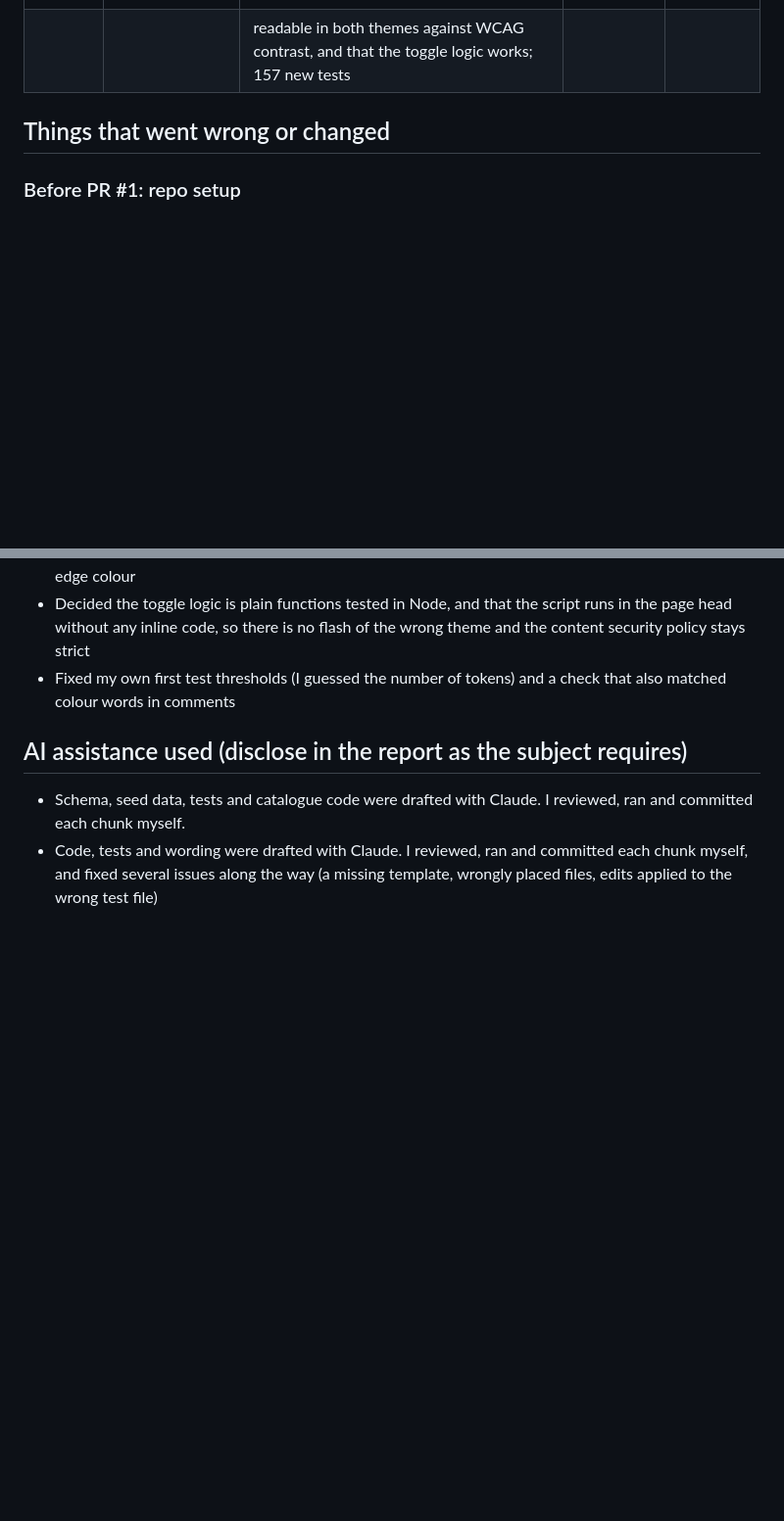
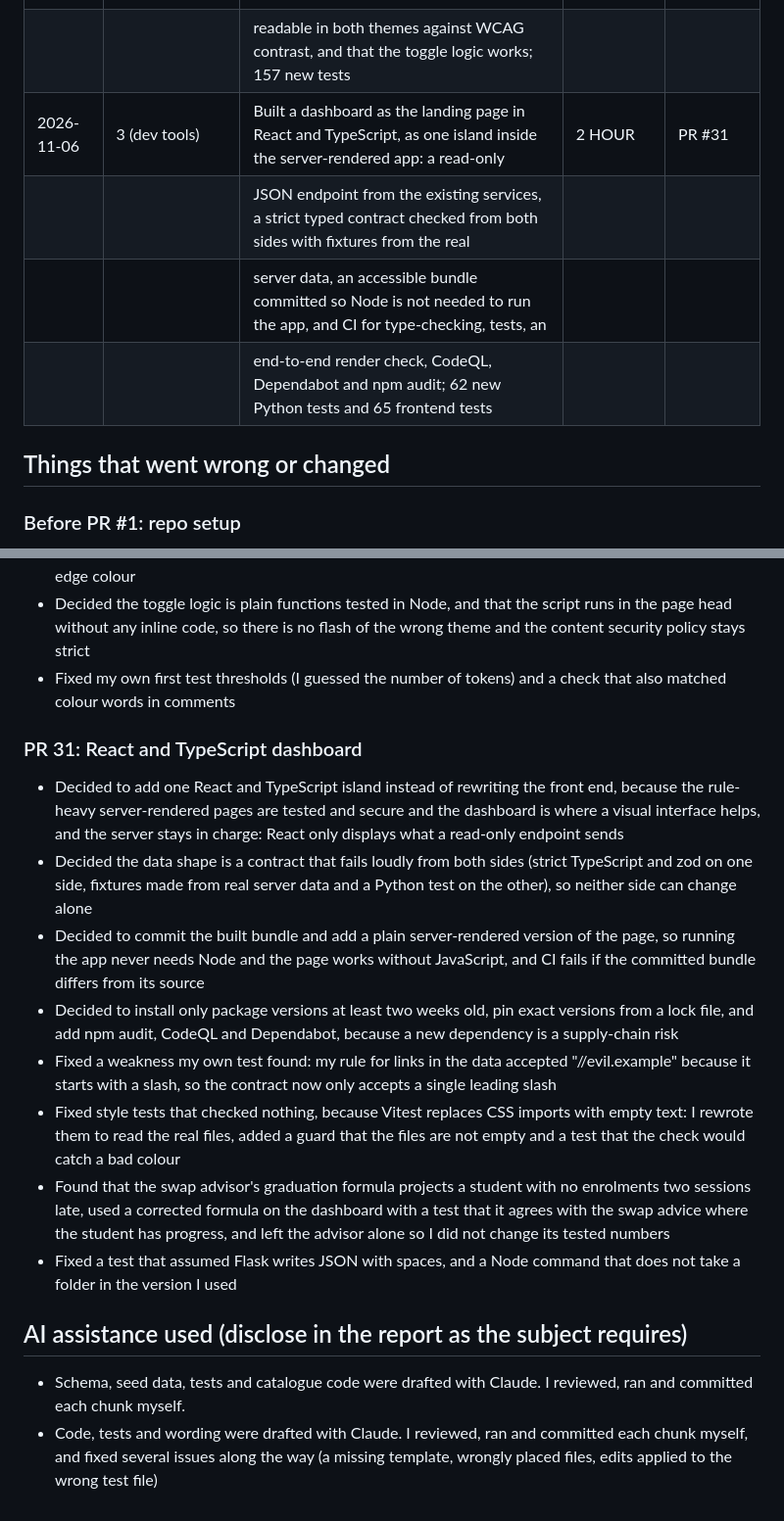
Before and after one commit to AlexChoi2004/enrolment-hub, a Markdown page: docs/EVIDENCE_LOG.md, 2 parts joined by grey strips. Shown at 98% size. Rendered like a GitHub page; blank space fills up the shorter version.

Commit message:
docs: log the React and TypeScript dashboard in evidence log

```diff
--- a/docs/EVIDENCE_LOG.md
+++ b/docs/EVIDENCE_LOG.md
@@ -99,6 +99,10 @@ Goals: 1 ethics, 2 security, 3 dev tools, 4 other
 | 2026-11-06 | 3 (dev tools) | Added light and dark themes that follow the system setting with a toggle that remembers the choice, by turning 64        | 1 HOUR | PR #30 |
 |            |               | hard-coded colours into named tokens with light and dark values, with tests that no raw colour is left, that text is     |        |        |
 |            |               | readable in both themes against WCAG contrast, and that the toggle logic works; 157 new tests                            |        |        |
+| 2026-11-06 | 3 (dev tools) | Built a dashboard as the landing page in React and TypeScript, as one island inside the server-rendered app: a read-only | 2 HOUR | PR #31 |
+|            |               | JSON endpoint from the existing services, a strict typed contract checked from both sides with fixtures from the real    |        |        |
+|            |               | server data, an accessible bundle committed so Node is not needed to run the app, and CI for type-checking, tests, an    |        |        |
+|            |               | end-to-end render check, CodeQL, Dependabot and npm audit; 62 new Python tests and 65 frontend tests                     |        |        |
 
 ## Things that went wrong or changed
 
@@ -381,6 +385,16 @@ Goals: 1 ethics, 2 security, 3 dev tools, 4 other
 - Decided the toggle logic is plain functions tested in Node, and that the script runs in the page head without any inline code, so there is no flash of the wrong theme and the content security policy stays strict
 - Fixed my own first test thresholds (I guessed the number of tokens) and a check that also matched colour words in comments
 
+### PR 31: React and TypeScript dashboard
+- Decided to add one React and TypeScript island instead of rewriting the front end, because the rule-heavy server-rendered pages are tested and secure and the dashboard is where a visual interface helps, and the server stays in charge: React only displays what a read-only endpoint sends
+- Decided the data shape is a contract that fails loudly from both sides (strict TypeScript and zod on one side, fixtures made from real server data and a Python test on the other), so neither side can change alone
+- Decided to commit the built bundle and add a plain server-rendered version of the page, so running the app never needs Node and the page works without JavaScript, and CI fails if the committed bundle differs from its source
+- Decided to install only package versions at least two weeks old, pin exact versions from a lock file, and add npm audit, CodeQL and Dependabot, because a new dependency is a supply-chain risk
+- Fixed a weakness my own test found: my rule for links in the data accepted "//evil.example" because it starts with a slash, so the contract now only accepts a single leading slash
+- Fixed style tests that checked nothing, because Vitest replaces CSS imports with empty text: I rewrote them to read the real files, added a guard that the files are not empty and a test that the check would catch a bad colour
+- Found that the swap advisor's graduation formula projects a student with no enrolments two sessions late, used a corrected formula on the dashboard with a test that it agrees with the swap advice where the student has progress, and left the advisor alone so I did not change its tested numbers
+- Fixed a test that assumed Flask writes JSON with spaces, and a Node command that does not take a folder in the version I used
+
 ## AI assistance used (disclose in the report as the subject requires)
 - Schema, seed data, tests and catalogue code were drafted with Claude. I reviewed, ran and committed each chunk myself.
 - Code, tests and wording were drafted with Claude. I reviewed, ran and committed each chunk myself, and fixed several issues along the way (a missing template,
```
